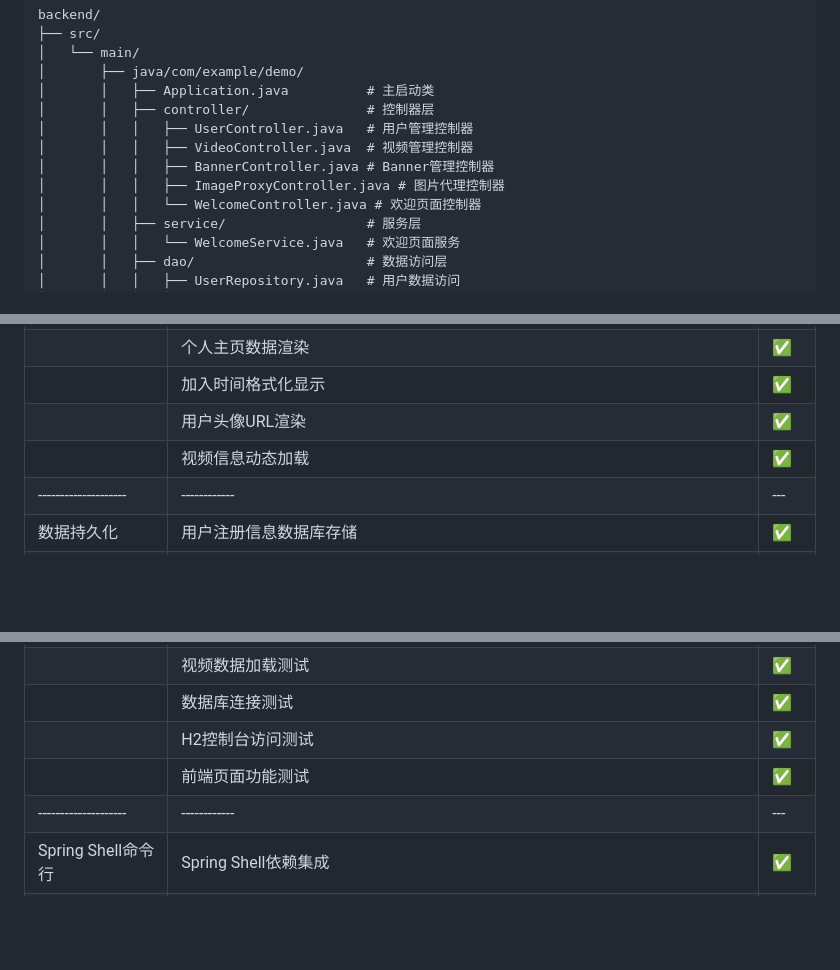
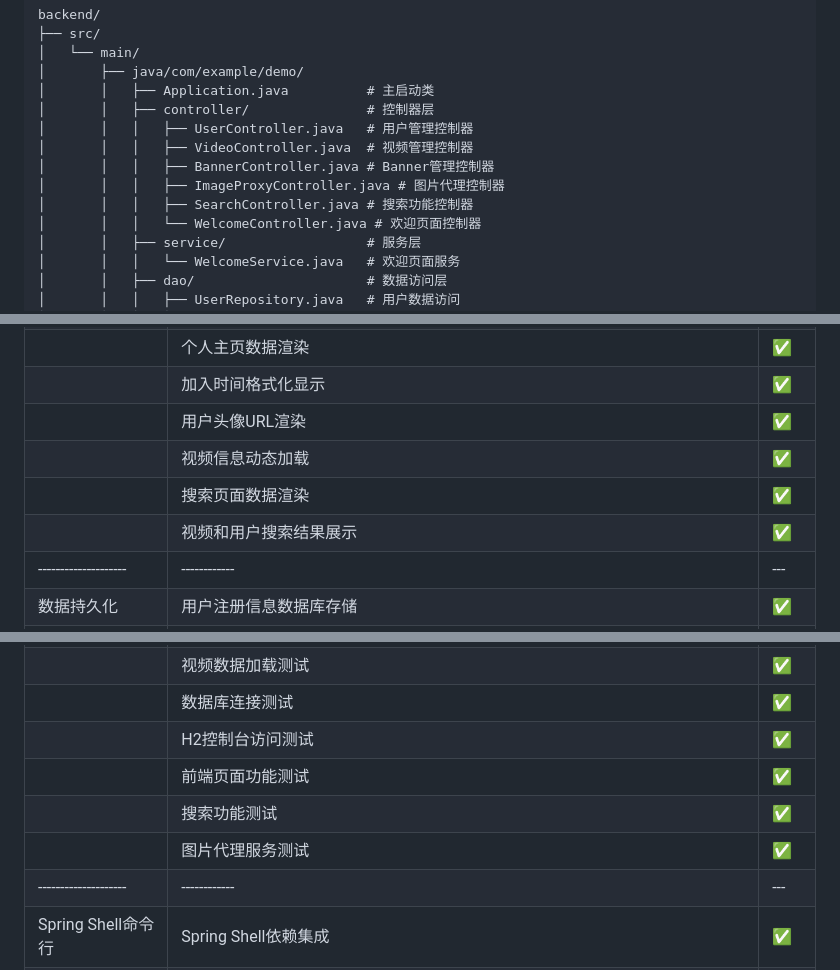
Before and after one commit to mcstomato/AISpringBoot-KuliKuli, a Markdown page: backend/README.md, 3 parts joined by grey strips. GitHub-like rendering; blank space fills up the shorter version.

```diff
--- a/backend/README.md
+++ b/backend/README.md
@@ -21,6 +21,7 @@ backend/
 │       │   │   ├── VideoController.java  # 视频管理控制器
 │       │   │   ├── BannerController.java # Banner管理控制器
 │       │   │   ├── ImageProxyController.java # 图片代理控制器
+│       │   │   ├── SearchController.java # 搜索功能控制器
 │       │   │   └── WelcomeController.java # 欢迎页面控制器
 │       │   ├── service/                  # 服务层
 │       │   │   └── WelcomeService.java   # 欢迎页面服务
@@ -499,6 +524,8 @@ quit
 |   | 加入时间格式化显示 | ✅ |
 |   | 用户头像URL渲染 | ✅ |
 |   | 视频信息动态加载 | ✅ |
+|   | 搜索页面数据渲染 | ✅ |
+|   | 视频和用户搜索结果展示 | ✅ |
 |--------------------|------------|---|
 | 数据持久化 | 用户注册信息数据库存储 | ✅ |
 |   | 用户登录信息数据库存储 | ✅ |
@@ -537,6 +565,8 @@ quit
 |   | 数据库连接测试 | ✅ |
 |   | H2控制台访问测试 | ✅ |
 |   | 前端页面功能测试 | ✅ |
+|   | 搜索功能测试 | ✅ |
+|   | 图片代理服务测试 | ✅ |
 |--------------------|------------|---|
 | Spring Shell命令行 | Spring Shell依赖集成 | ✅ |
 |   | Shell配置类ShellConfig.java创建 | ✅ |
```
Also changed, not shown: other parts of backend/README.md (+25 -0 lines).
